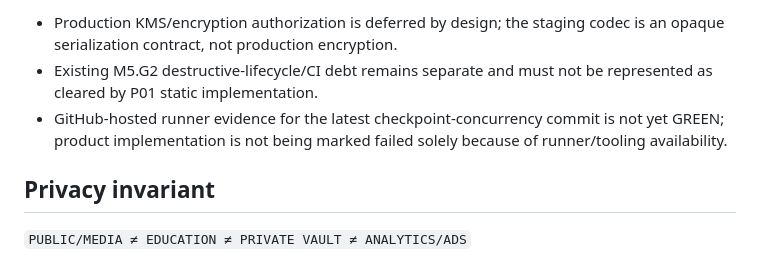
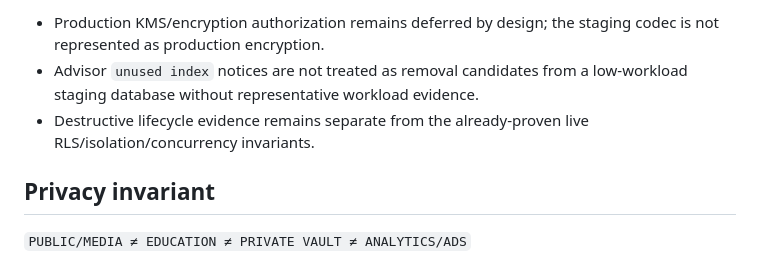
Before and after one commit to tehknesolutions/cum.g, a Markdown page: docs/execution/P01-VERTICAL-SLICE-LEDGER.md, the part around one of its changes. Rendered like a GitHub page.

```diff
--- a/docs/execution/P01-VERTICAL-SLICE-LEDGER.md
+++ b/docs/execution/P01-VERTICAL-SLICE-LEDGER.md
@@ -60,7 +44,7 @@ The P01 FREE journey is represented consistently in product/course manifests, or
 
-- Production KMS/encryption authorization is deferred by design; the staging codec is an opaque serialization contract, not production encryption.
-- Existing M5.G2 destructive-lifecycle/CI debt remains separate and must not be represented as cleared by P01 static implementation.
-- GitHub-hosted runner evidence for the latest checkpoint-concurrency commit is not yet GREEN; product implementation is not being marked failed solely because of runner/tooling availability.
+- Production KMS/encryption authorization remains deferred by design; the staging codec is not represented as production encryption.
+- Advisor `unused index` notices are not treated as removal candidates from a low-workload staging database without representative workload evidence.
+- Destructive lifecycle evidence remains separate from the already-proven live RLS/isolation/concurrency invariants.
 
 ## Privacy invariant
 
```
Also changed, not shown: other parts of docs/execution/P01-VERTICAL-SLICE-LEDGER.md (+26 -61 lines).
